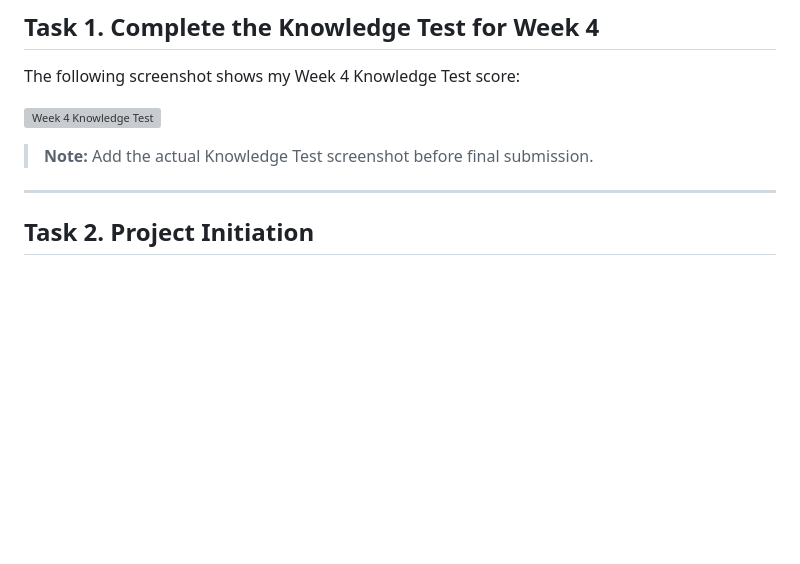
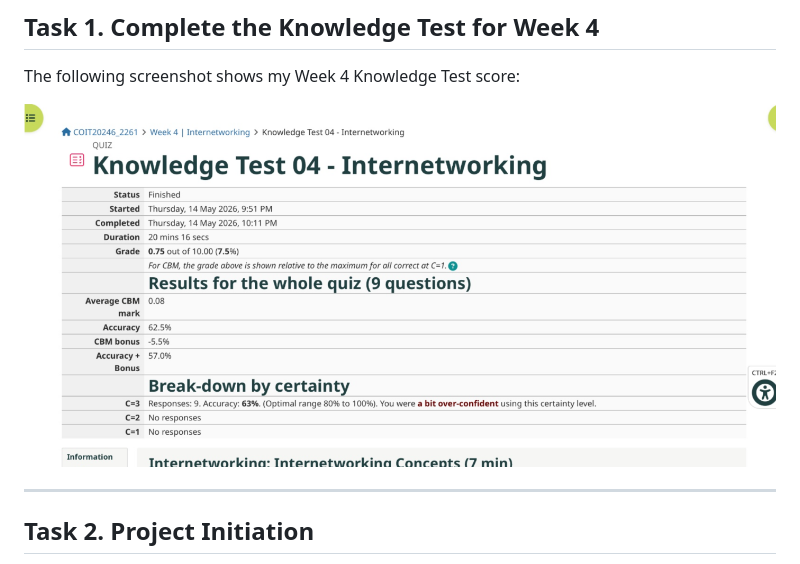
Before and after one commit to IlhomjonCqu/2026-COIT20246-journal-Ilkhomjon-Abdukarimov-12326456, a Markdown page: week04.md, the part around the change. Rendered like a GitHub page; pictures changed too: images/week4-task1-knowladgetest.png (added); blank space fills up the shorter version; grey boxes are pictures that could not be loaded.

Commit message:
Added new journal files

```diff
--- a/week04.md
+++ b/week04.md
@@ -10,9 +10,7 @@ Campus: Melbourne
 
 The following screenshot shows my Week 4 Knowledge Test score:
 
-![Week 4 Knowledge Test](./images/week4-task1-knowledgetest.png)
-
-> **Note:** Add the actual Knowledge Test screenshot before final submission.
+![Week 4 Knowledge Test](./images/week4-task1-knowladgetest.png)
 
 ---
 
```
Also changed, not shown: week05.md (+1 -1 lines).
